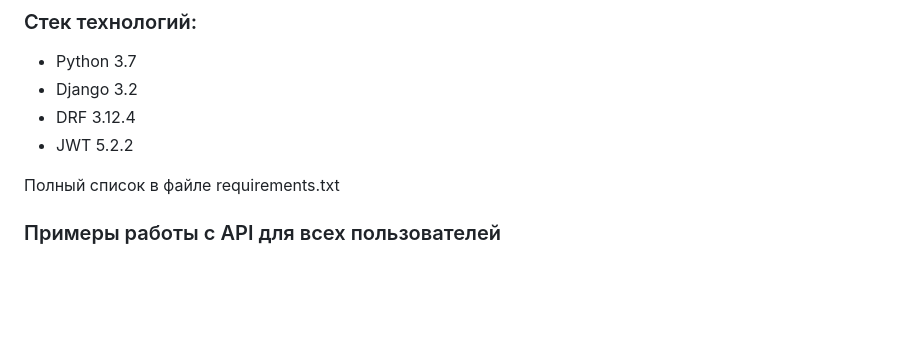
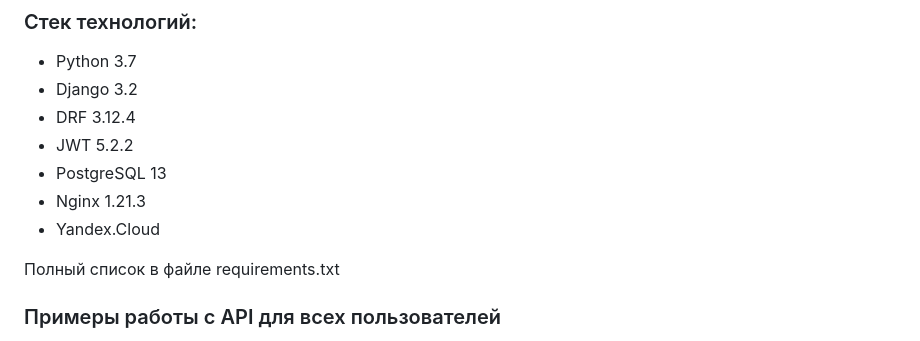
Before and after one commit to ioann7/yamdb_final, a Markdown page: README.md, the part around the change. Rendered like a GitHub page; blank space fills up the shorter version.

```diff
--- a/README.md
+++ b/README.md
@@ -23,6 +23,9 @@
 - Django 3.2
 - DRF 3.12.4
 - JWT 5.2.2
+- PostgreSQL 13
+- Nginx 1.21.3
+- Yandex.Cloud
 
 Полный список в файле requirements.txt
 
```
